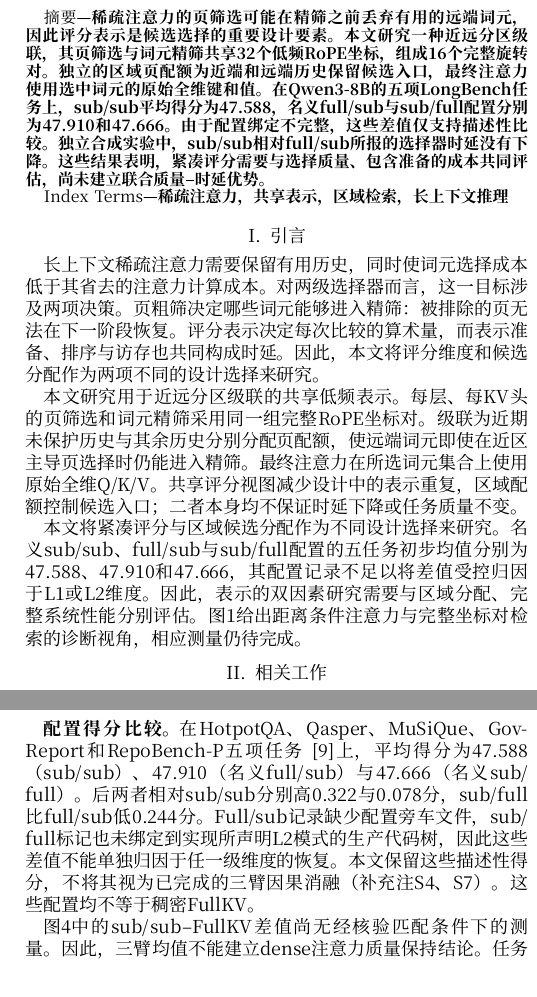
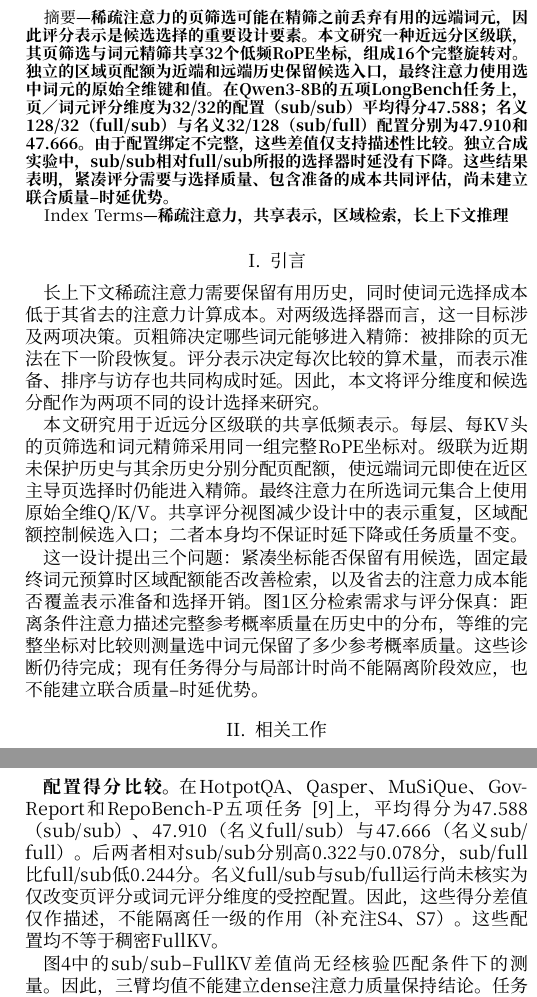
Before and after one commit to Chosen-David/two-level-attention, a LaTeX paper (agent_doc/advice/dac_manuscript/source/paper_zh.tex): two parts of the columns of pages 1 and 3 of 4, joined at a grey line, cut so that both start at the same text. Compiled offline with XeLaTeX; a missing font is replaced by an installed copy or a similar font; a LaTeX package or settings file that is missing is left out.

Commit message:
Refine bilingual DAC manuscript argument and Q/K/V caption semantics

```diff
--- a/agent_doc/advice/dac_manuscript/source/paper_zh.tex
+++ b/agent_doc/advice/dac_manuscript/source/paper_zh.tex
@@ -17,7 +17,7 @@
 \begin{document}
 \maketitle
 \begin{abstract}
-稀疏注意力的页筛选可能在精筛之前丢弃有用的远端词元，因此评分表示是候选选择的重要设计要素。本文研究一种近远分区级联，其页筛选与词元精筛共享32个低频RoPE坐标，组成16个完整旋转对。独立的区域页配额为近端和远端历史保留候选入口，最终注意力使用选中词元的原始全维键和值。在Qwen3-8B的五项LongBench任务上，sub/sub平均得分为47.588，名义full/sub与sub/full配置分别为47.910和47.666。由于配置绑定不完整，这些差值仅支持描述性比较。独立合成实验中，sub/sub相对full/sub所报的选择器时延没有下降。这些结果表明，紧凑评分需要与选择质量、包含准备的成本共同评估，尚未建立联合质量--时延优势。
+稀疏注意力的页筛选可能在精筛之前丢弃有用的远端词元，因此评分表示是候选选择的重要设计要素。本文研究一种近远分区级联，其页筛选与词元精筛共享32个低频RoPE坐标，组成16个完整旋转对。独立的区域页配额为近端和远端历史保留候选入口，最终注意力使用选中词元的原始全维键和值。在Qwen3-8B的五项LongBench任务上，页／词元评分维度为32/32的配置（sub/sub）平均得分47.588；名义128/32（full/sub）与名义32/128（sub/full）配置分别为47.910和47.666。由于配置绑定不完整，这些差值仅支持描述性比较。独立合成实验中，sub/sub相对full/sub所报的选择器时延没有下降。这些结果表明，紧凑评分需要与选择质量、包含准备的成本共同评估，尚未建立联合质量--时延优势。
 \end{abstract}
 \begin{IEEEkeywords}稀疏注意力，共享表示，区域检索，长上下文推理\end{IEEEkeywords}
 
@@ -26,7 +26,7 @@
 
 本文研究用于近远分区级联的共享低频表示。每层、每KV头的页筛选和词元精筛采用同一组完整RoPE坐标对。级联为近期未保护历史与其余历史分别分配页配额，使远端词元即使在近区主导页选择时仍能进入精筛。最终注意力在所选词元集合上使用原始全维Q/K/V。共享评分视图减少设计中的表示重复，区域配额控制候选入口；二者本身均不保证时延下降或任务质量不变。
 
-本文将紧凑评分与区域候选分配作为不同设计选择来研究。名义sub/sub、full/sub与sub/full配置的五任务初步均值分别为47.588、47.910和47.666，其配置记录不足以将差值受控归因于L1或L2维度。因此，表示的双因素研究需要与区域分配、完整系统性能分别评估。图\ref{fig:pending-observation}给出距离条件注意力与完整坐标对检索的诊断视角，相应测量仍待完成。
+这一设计提出三个问题：紧凑坐标能否保留有用候选，固定最终词元预算时区域配额能否改善检索，以及省去的注意力成本能否覆盖表示准备和选择开销。图\ref{fig:pending-observation}区分检索需求与评分保真：距离条件注意力描述完整参考概率质量在历史中的分布，等维的完整坐标对比较则测量选中词元保留了多少参考概率质量。这些诊断仍待完成；现有任务得分与局部计时尚不能隔离阶段效应，也不能建立联合质量--时延优势。
 
 \begin{figure}[b]\centering
 \fbox{\begin{minipage}[c][0.63in][c]{0.93\columnwidth}\centering\small
@@ -138,7 +138,7 @@ L2评分范围 & 完整历史评分后mask（C）\\\hline
 \label{fig:pending-evaluation}\end{figure}
 
 \section{初步结果}
-\textbf{配置得分比较。}在HotpotQA、Qasper、MuSiQue、GovReport和RepoBench-P五项任务~\cite{longbench}上，平均得分为47.588（sub/sub）、47.910（名义full/sub）与47.666（名义sub/full）。后两者相对sub/sub分别高0.322与0.078分，sub/full比full/sub低0.244分。Full/sub记录缺少配置旁车文件，sub/full标记也未绑定到实现所声明L2模式的生产代码树，因此这些差值不能单独归因于任一级维度的恢复。本文保留这些描述性得分，不将其视为已完成的三臂因果消融（补充注S4、S7）。这些配置均不等于稠密FullKV。
+\textbf{配置得分比较。}在HotpotQA、Qasper、MuSiQue、GovReport和RepoBench-P五项任务~\cite{longbench}上，平均得分为47.588（sub/sub）、47.910（名义full/sub）与47.666（名义sub/full）。后两者相对sub/sub分别高0.322与0.078分，sub/full比full/sub低0.244分。名义full/sub与sub/full运行尚未核实为仅改变页评分或词元评分维度的受控配置。因此，这些得分差值仅作描述，不能隔离任一级的作用（补充注S4、S7）。这些配置均不等于稠密FullKV。
 
 图\ref{fig:fullkv-quality}中的sub/sub--FullKV差值尚无经核验匹配条件下的测量。因此，三臂均值不能建立dense注意力质量保持结论。任务级bootstrap汇总描述的是这五项任务间的变化，不构成文档配对的非劣检验。
 
```
Also changed, not shown: agent_doc/advice/dac_manuscript/source/paper_en.tex (+4 -4 lines), agent_doc/advice/dac_manuscript/README.md, agent_doc/advice/dac_manuscript/output/paper_en.pdf, agent_doc/advice/dac_manuscript/output/paper_zh.pdf, agent_doc/advice/dac_manuscript/source/paper_zh.tex (2 more changed lines), 1 other file.
